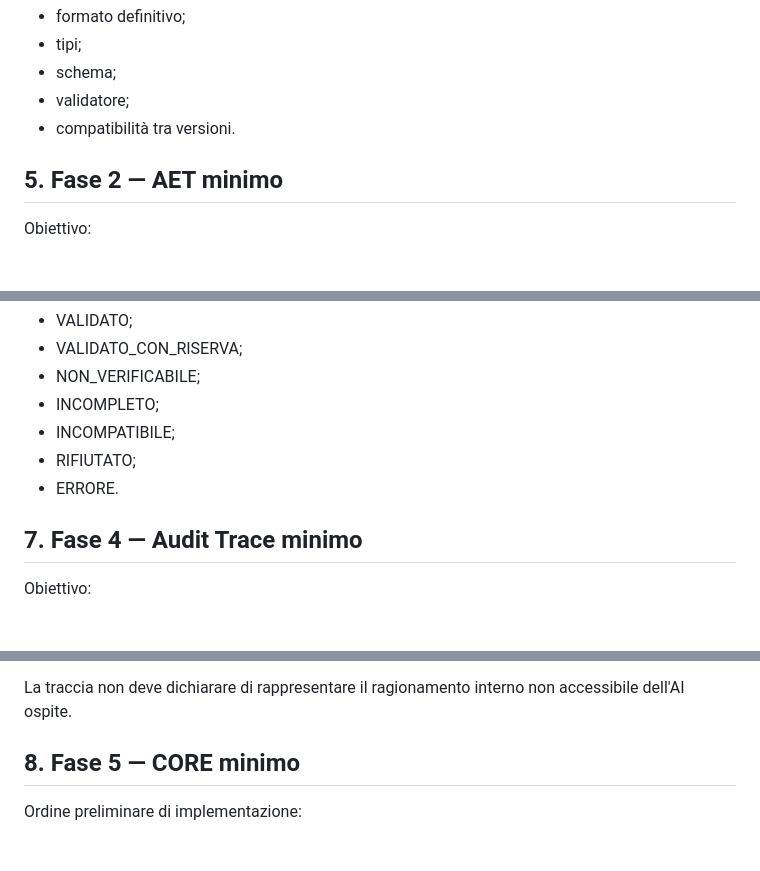
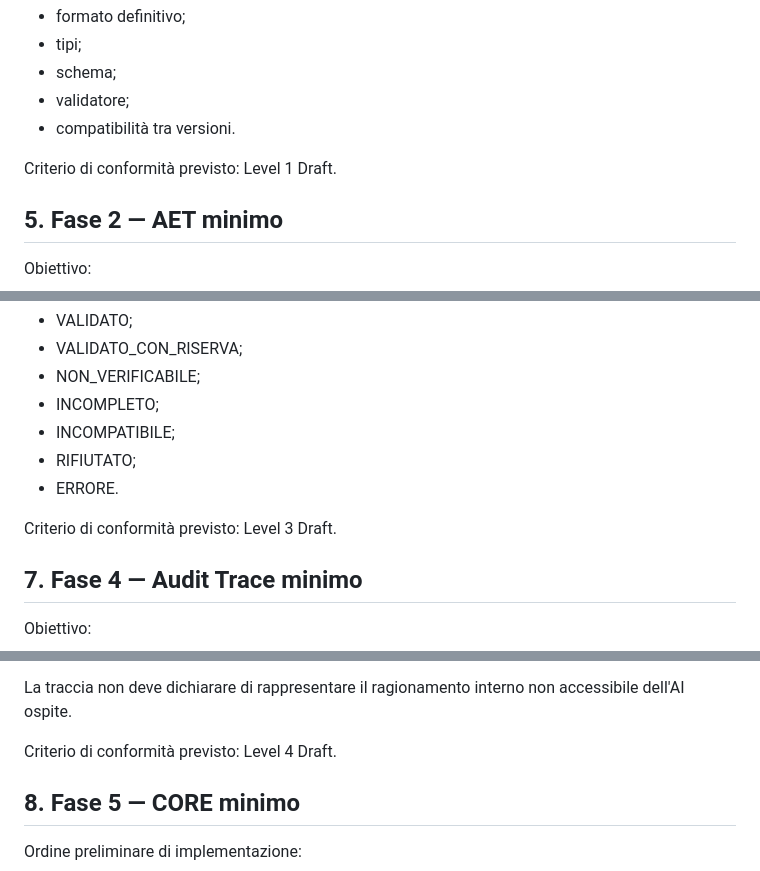
Before and after one commit to benleva/KYVERNEX, a Markdown page: repository/IMPLEMENTATION_ROADMAP_v0.1_DRAFT.md, 3 parts joined by grey strips. Drawn GitHub-style; blank space fills up the shorter version.

```diff
--- a/repository/IMPLEMENTATION_ROADMAP_v0.1_DRAFT.md
+++ b/repository/IMPLEMENTATION_ROADMAP_v0.1_DRAFT.md
@@ -73,6 +76,8 @@ TODO:
 - schema;
 - validatore;
 - compatibilità tra versioni.
+
+Criterio di conformità previsto: Level 1 Draft.
 
 ## 5. Fase 2 — AET minimo
 
@@ -120,6 +125,8 @@ Esiti minimi:
 - RIFIUTATO;
 - ERRORE.
 
+Criterio di conformità previsto: Level 3 Draft.
+
 ## 7. Fase 4 — Audit Trace minimo
 
 Obiettivo:
@@ -139,6 +146,8 @@ Record minimo:
 - versione delle specifiche coinvolte.
 
 La traccia non deve dichiarare di rappresentare il ragionamento interno non accessibile dell'AI ospite.
+
+Criterio di conformità previsto: Level 4 Draft.
 
 ## 8. Fase 5 — CORE minimo
 
```
Also changed, not shown: other parts of repository/IMPLEMENTATION_ROADMAP_v0.1_DRAFT.md (+27 -9 lines).
